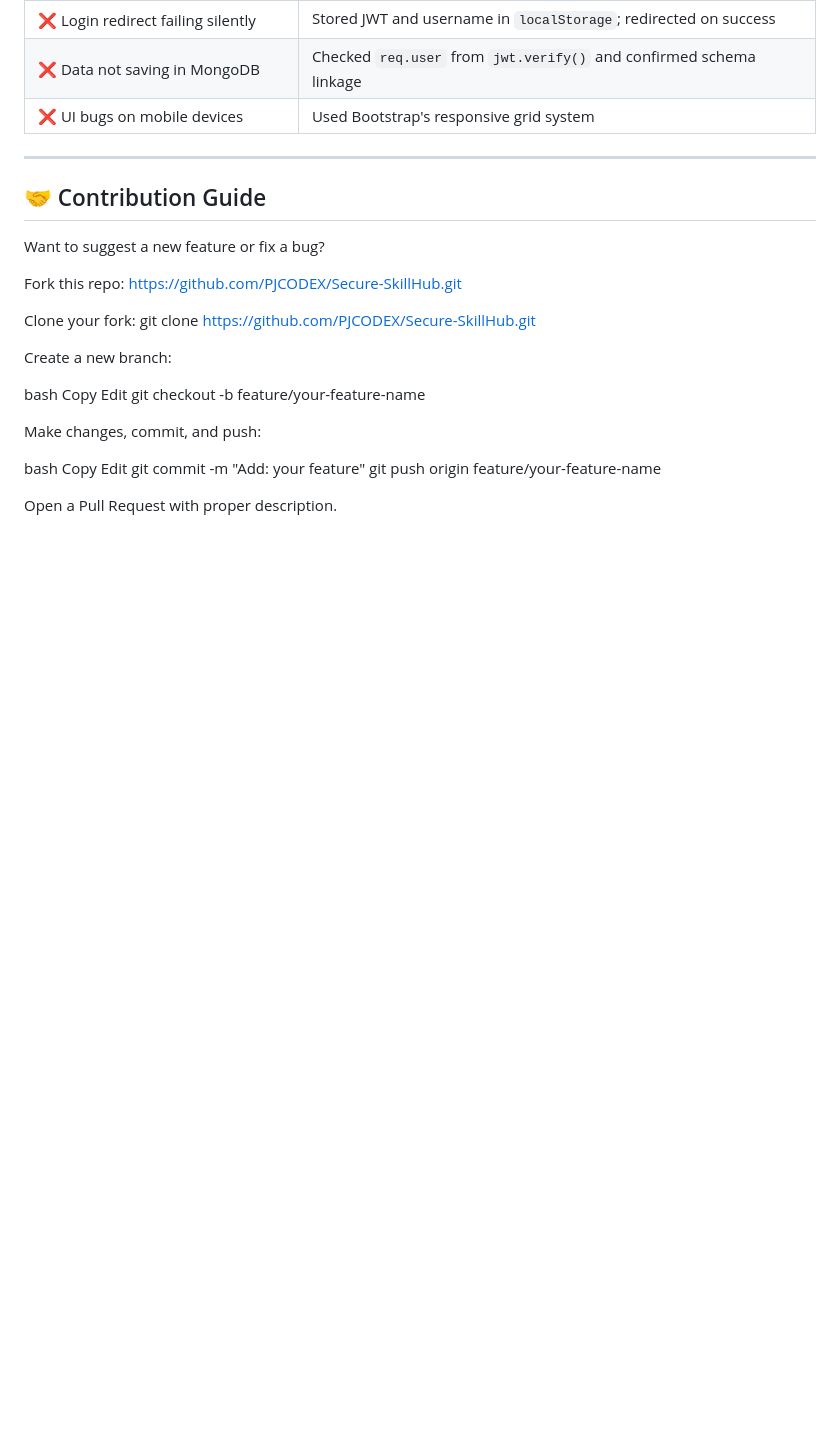
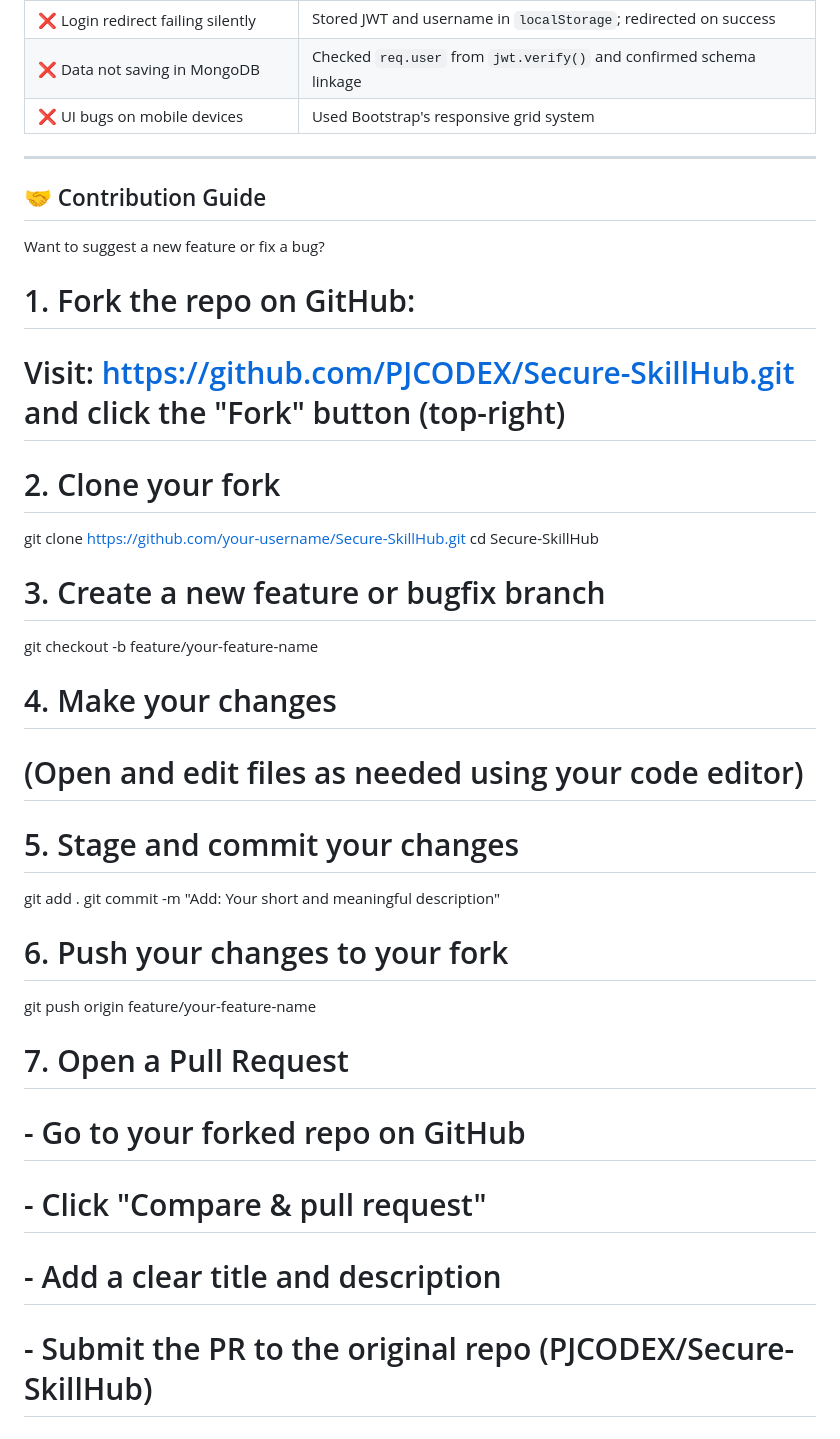
Before and after one commit to PJCODEX/Secure-SkillHub, a Markdown page: README.md, the part around the change. GitHub-like rendering; blank space fills up the shorter version.

```diff
--- a/README.md
+++ b/README.md
@@ -104,24 +104,28 @@ Secure-SkillHub/
 
 ## 🤝 Contribution Guide
 Want to suggest a new feature or fix a bug?
+# 1. Fork the repo on GitHub:
+# Visit: https://github.com/PJCODEX/Secure-SkillHub.git and click the "Fork" button (top-right)
 
-Fork this repo: https://github.com/PJCODEX/Secure-SkillHub.git
+# 2. Clone your fork
+git clone https://github.com/your-username/Secure-SkillHub.git
+cd Secure-SkillHub
 
-Clone your fork: git clone https://github.com/PJCODEX/Secure-SkillHub.git
-
-Create a new branch:
-
-bash
-Copy
-Edit
+# 3. Create a new feature or bugfix branch
 git checkout -b feature/your-feature-name
 
-Make changes, commit, and push:
+# 4. Make your changes
+# (Open and edit files as needed using your code editor)
 
-bash
-Copy
-Edit
-git commit -m "Add: your feature"
+# 5. Stage and commit your changes
+git add .
+git commit -m "Add: Your short and meaningful description"
+
+# 6. Push your changes to your fork
 git push origin feature/your-feature-name
 
-Open a Pull Request with proper description.
+# 7. Open a Pull Request
+# - Go to your forked repo on GitHub
+# - Click "Compare & pull request"
+# - Add a clear title and description
+# - Submit the PR to the original repo (PJCODEX/Secure-SkillHub)
```
